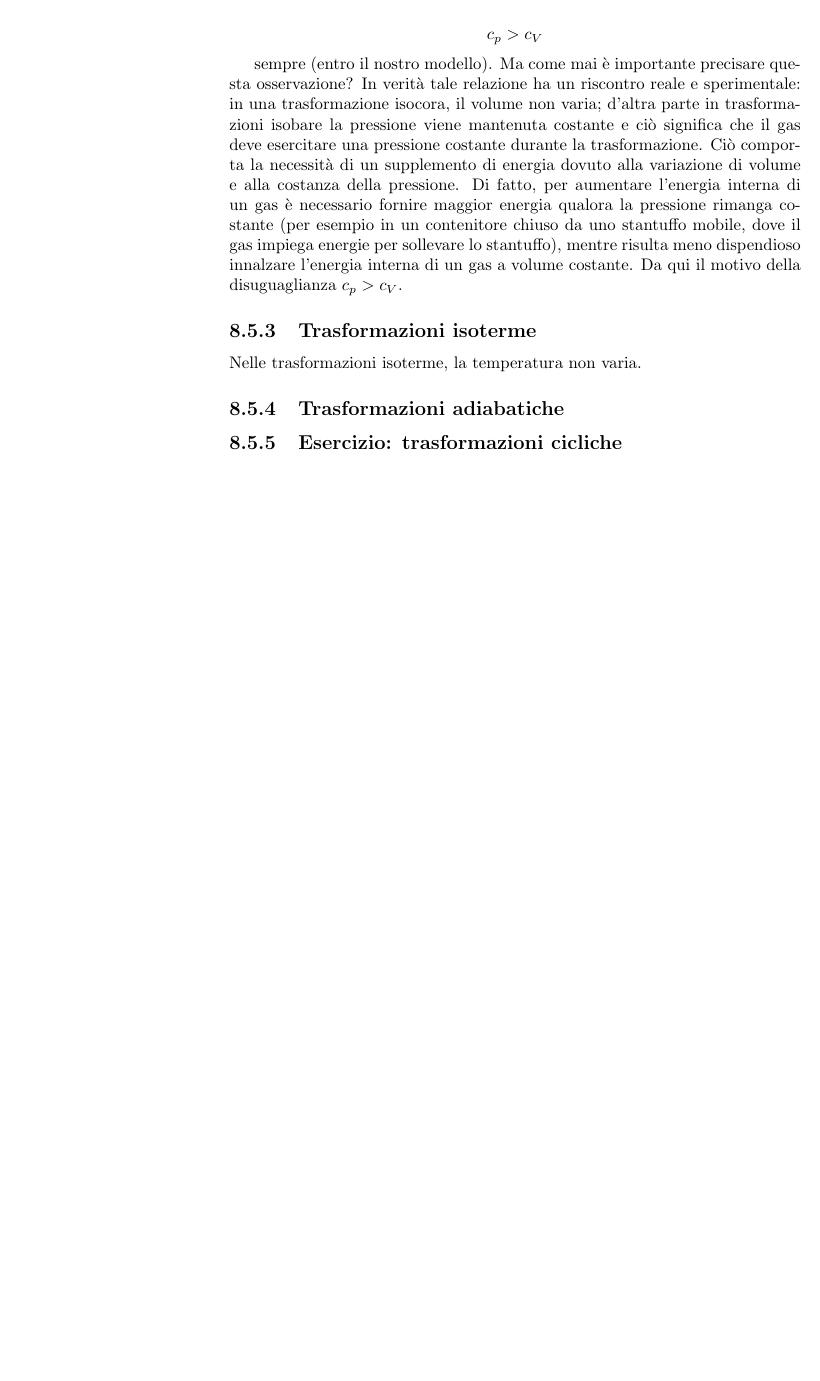
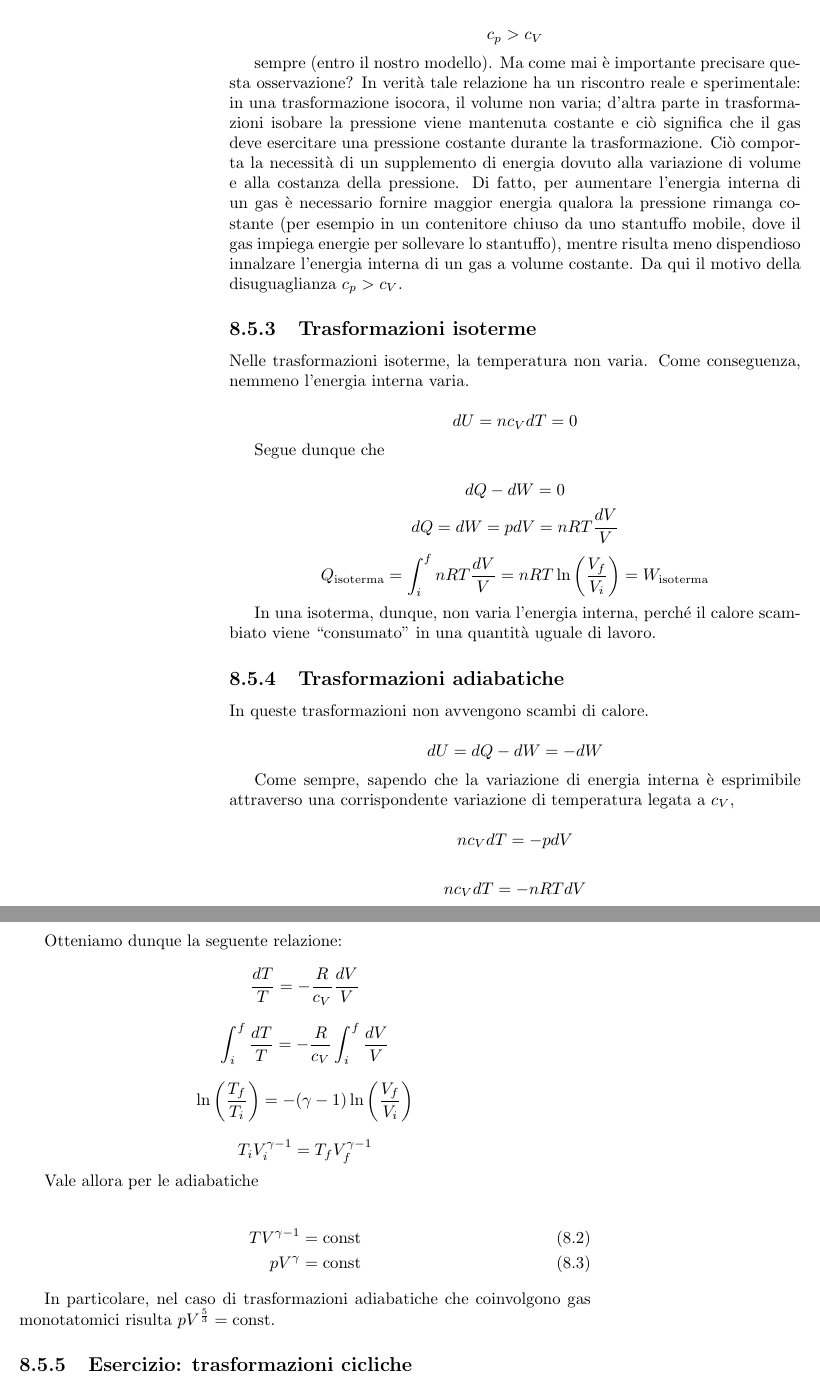
Before and after one commit to zenosaltt/phy, a LaTeX book (src/main_phy.tex, which reads src/chapters/07_termodinamica/07_termodinamica.tex): part of page 66 of 70 before the commit and two parts of pages 66 and 67 of 72 after it, the two joined at a grey line, cut so that both start at the same text, the shorter picture padded with empty space. Compiled offline with pdfLaTeX.

Commit message:
trasformazioni isoterma e adiabatica

```diff
--- a/src/chapters/07_termodinamica/07_termodinamica.tex
+++ b/src/chapters/07_termodinamica/07_termodinamica.tex
@@ -369,9 +369,50 @@ meno dispendioso innalzare l'energia interna di un gas a volume
 costante. Da qui il motivo della disuguaglianza $c_p > c_V$.
 
 \subsection{Trasformazioni isoterme}
-Nelle trasformazioni isoterme, la temperatura non varia.
+Nelle trasformazioni isoterme, la temperatura non varia. Come
+conseguenza, nemmeno l'energia interna varia.
+
+\[ dU = nc_VdT = 0 \]
+
+Segue dunque che
+
+\[ dQ - dW = 0 \]
+\[ dQ = dW = pdV = nRT\frac{dV}{V} \]
+\[ Q_\text{isoterma} = \int_{i}^{f}nRT\frac{dV}{V} = nRT\ln\left(\frac{V_f}{V_i}\right) = W_\text{isoterma} \]
+
+In una isoterma, dunque, non varia l'energia interna, perché il calore
+scambiato viene ``consumato'' in una quantità uguale di lavoro.
 
 \subsection{Trasformazioni adiabatiche}
+In queste trasformazioni non avvengono scambi di calore.
 
+\[ dU = dQ - dW = -dW \]
+
+Come sempre, sapendo che la variazione di energia interna è esprimibile
+attraverso una corrispondente variazione di temperatura legata a $c_V$,
+
+\[ nc_VdT = -pdV \]
+
+\[ nc_VdT = -nRTdV \]
+
+Otteniamo dunque la seguente relazione:
+
+\[ \frac{dT}{T} = -\frac{R}{c_V}\frac{dV}{V} \]
+
+\[ \int_{i}^{f}\frac{dT}{T} = -\frac{R}{c_V}\int_{i}^{f}\frac{dV}{V} \]
+
+\[ \ln\left( \frac{T_f}{T_i} \right) = -(\gamma - 1)\ln\left(\frac{V_f}{V_i}\right) \]
+
+\[ T_i V_i^{\gamma - 1} = T_fV_f^{\gamma - 1} \]
+
+Vale allora per le adiabatiche
+
+\begin{align}
+    TV^{\gamma - 1} = \text{const}\\
+    pV^\gamma = \text{const}
+\end{align}
+
+In particolare, nel caso di trasformazioni adiabatiche che coinvolgono
+gas monotatomici risulta $pV^{\frac53} = \text{const}$.
 
 \subsection{Esercizio: trasformazioni cicliche}
```
Also changed, not shown: src/main_phy.tex (+5 -0 lines), src/main_phy.pdf.
